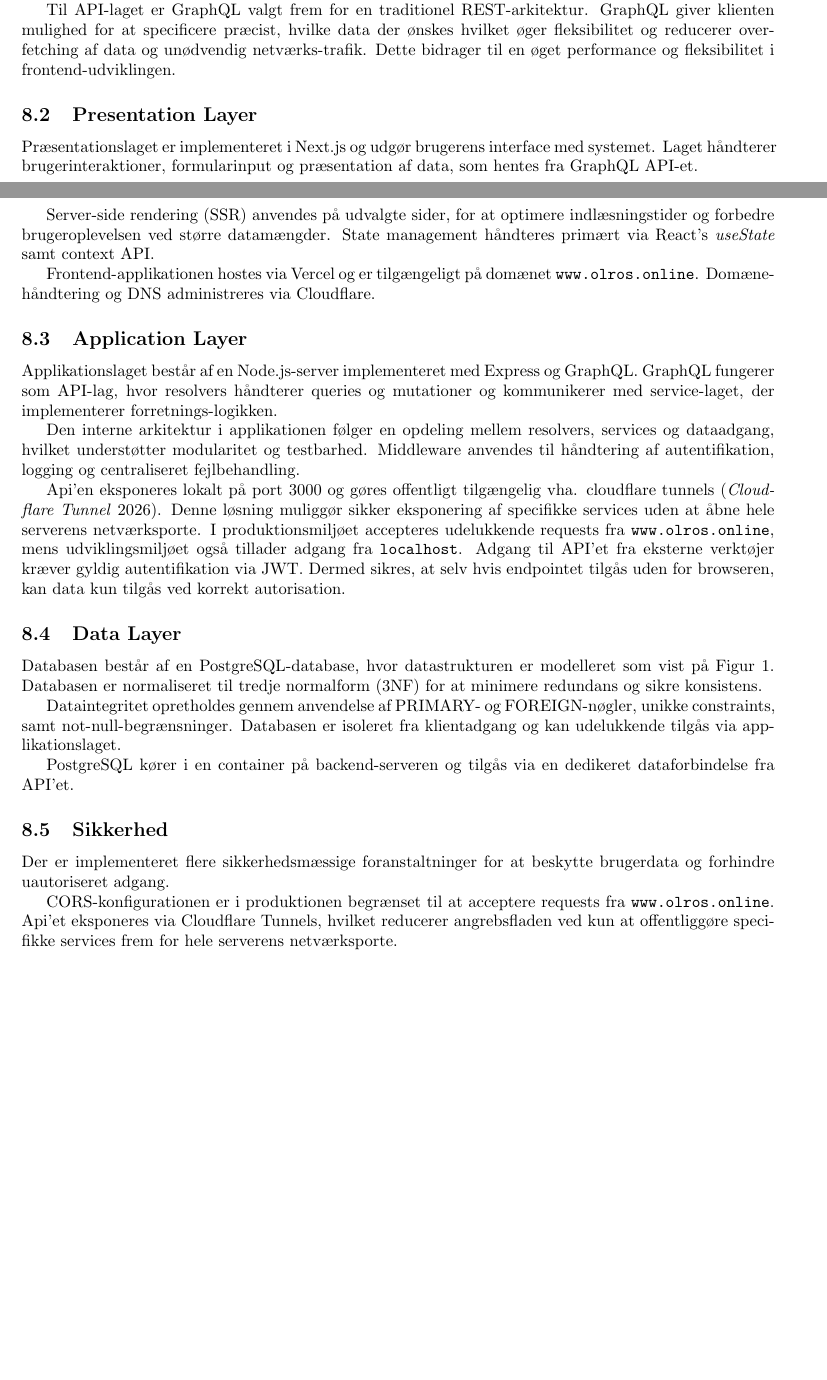
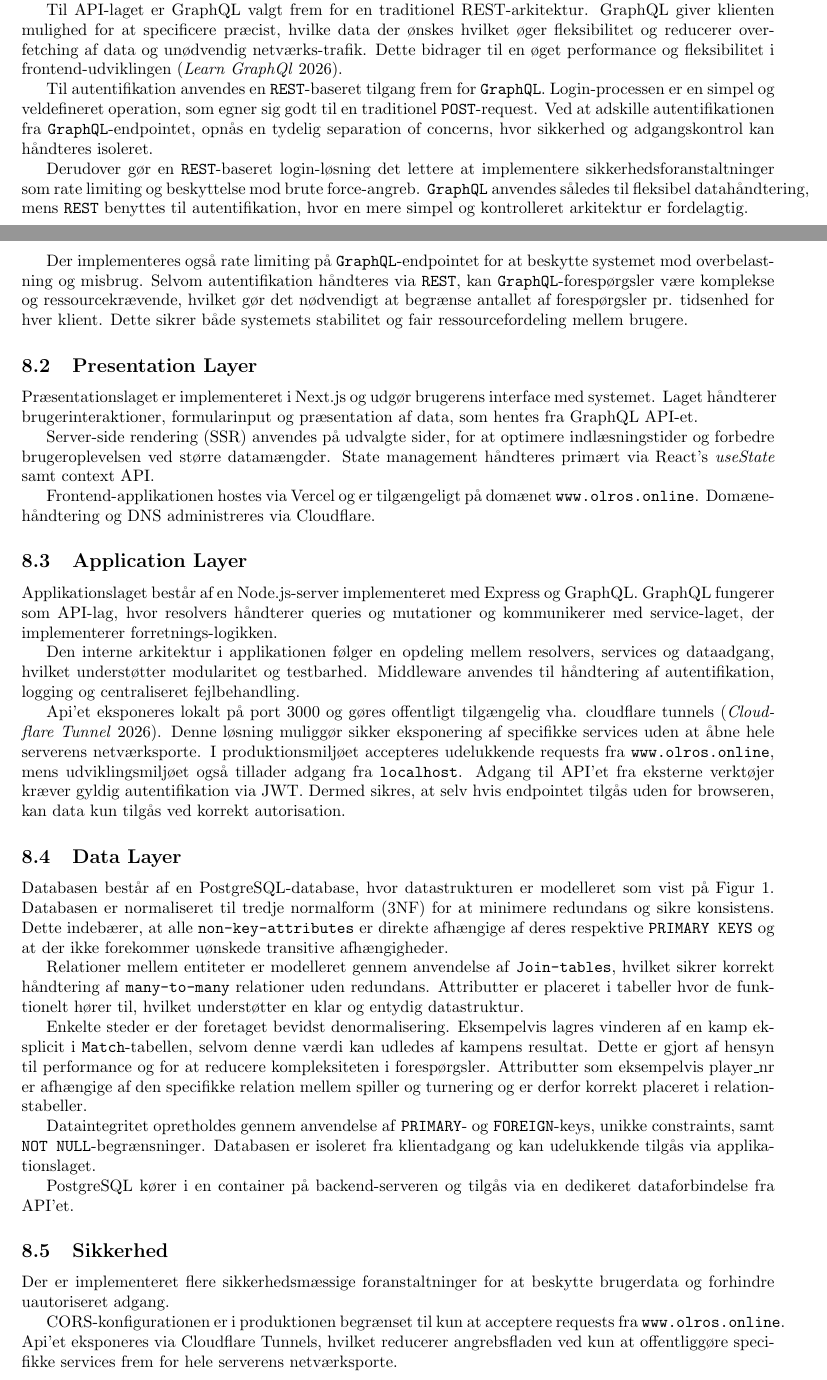
Before and after one commit to TacoKarl/kpolo, a LaTeX document (rapport/latex-rapport/main.tex, which reads rapport/latex-rapport/Dokumenter/07-arkitektur/system-arkitektur.tex): two parts of pages 7 and 8 of 11, joined at a grey line, cut so that both start at the same text, the shorter picture padded with empty space. Compiled offline with pdfLaTeX.

Commit message:
retskrevet og tilføjet til system arkitektur

```diff
--- a/rapport/latex-rapport/Dokumenter/07-arkitektur/system-arkitektur.tex
+++ b/rapport/latex-rapport/Dokumenter/07-arkitektur/system-arkitektur.tex
@@ -17,7 +17,22 @@ det reducerer både udviklings- og deployment-kompleksitet.
 Til API-laget er GraphQL valgt frem for en traditionel REST-arkitektur.
 GraphQL giver klienten mulighed for at specificere præcist, hvilke data der ønskes
 hvilket øger fleksibilitet og reducerer over-fetching af data og unødvendig netværks-trafik.
-Dette bidrager til en øget performance og fleksibilitet i frontend-udviklingen.
+Dette bidrager til en øget performance og fleksibilitet i frontend-udviklingen\ (\cite{graphql}).
+
+Til autentifikation anvendes en \texttt{REST}-baseret tilgang frem for \texttt{GraphQL}.
+Login-processen er en simpel og veldefineret operation, som egner sig godt til en traditionel \texttt{POST}-request.
+Ved at adskille autentifikationen fra \texttt{GraphQL}-endpointet, opnås en tydelig separation of concerns, hvor sikkerhed
+og adgangskontrol kan håndteres isoleret.
+
+Derudover gør en \texttt{REST}-baseret login-løsning det lettere at implementere sikkerhedsforanstaltninger som rate limiting
+og beskyttelse mod brute force-angreb.
+\texttt{GraphQL} anvendes således til fleksibel datahåndtering, mens \texttt{REST} benyttes til autentifikation, hvor en mere
+simpel og kontrolleret arkitektur er fordelagtig.
+
+Der implementeres også rate limiting på \texttt{GraphQL}-endpointet for at beskytte systemet mod overbelastning og misbrug.
+Selvom autentifikation håndteres via \texttt{REST}, kan \texttt{GraphQL}-forespørgsler være komplekse og ressourcekrævende,
+hvilket gør det nødvendigt at begrænse antallet af forespørgsler pr. tidsenhed for hver klient.
+Dette sikrer både systemets stabilitet og fair ressourcefordeling mellem brugere.
 
 \subsection{Presentation Layer}
 Præsentationslaget er implementeret i Next.js og udgør brugerens interface med systemet.
@@ -37,22 +52,37 @@ GraphQL fungerer som API-lag, hvor resolvers håndterer queries og mutationer
 og kommunikerer med service-laget, der implementerer forretnings-logikken.
 
 Den interne arkitektur i applikationen følger en opdeling mellem resolvers, services og dataadgang,
-hvilket understøtter modularitet og testbarhed. Middleware anvendes til håndtering af autentifikation,
-logging og centraliseret fejlbehandling.
+hvilket understøtter modularitet og testbarhed.
+Middleware anvendes til håndtering af autentifikation, logging og centraliseret fejlbehandling.
 
-Api'en eksponeres lokalt på port 3000 og gøres offentligt tilgængelig vha. cloudflare tunnels~(\cite{cloudflare_tunnels}).
+Api'et eksponeres lokalt på port 3000 og gøres offentligt tilgængelig vha. cloudflare tunnels\ (\cite{cloudflare_tunnels}).
 Denne løsning muliggør sikker eksponering af specifikke services uden at åbne hele serverens netværksporte.
 I produktionsmiljøet accepteres udelukkende requests fra \texttt{www.olros.online}, mens udviklingsmiljøet
-også tillader adgang fra \texttt{localhost}. Adgang til API'et fra eksterne verktøjer kræver gyldig autentifikation
-via JWT. Dermed sikres, at selv hvis endpointet tilgås uden for browseren, kan data kun tilgås ved korrekt autorisation.
+også tillader adgang fra \texttt{localhost}.
+Adgang til API'et fra eksterne verktøjer kræver gyldig autentifikation via JWT. Dermed sikres, at selv hvis endpointet
+tilgås uden for browseren, kan data kun tilgås ved korrekt autorisation.
 
 \subsection{Data Layer}
 
 Databasen består af en PostgreSQL-database, hvor datastrukturen er modelleret som vist på Figur~\ref{fig:ER-diagram}.
-Databasen er normaliseret til tredje normalform (3NF) for at minimere redundans og sikre konsistens.
+Databasen er normaliseret til tredje normalform (3NF) for at minimere redundans og sikre konsistens. Dette indebærer, at
+alle \texttt{non-key-attributes} er direkte afhængige af deres respektive \texttt{PRIMARY KEYS} og at der ikke forekommer
+uønskede transitive afhængigheder.
 
-Dataintegritet opretholdes gennem anvendelse af PRIMARY- og FOREIGN-nøgler, unikke constraints, samt
-not-null-begrænsninger. Databasen er isoleret fra klientadgang og kan udelukkende tilgås via applikationslaget.
+Relationer mellem entiteter er modelleret gennem anvendelse af \texttt{Join-tables}, hvilket sikrer korrekt håndtering af
+\texttt{many-to-many} relationer uden redundans.
+Attributter er placeret i tabeller hvor de funktionelt hører til,
+hvilket understøtter en klar og entydig datastruktur.
+
+Enkelte steder er der foretaget bevidst denormalisering.
+Eksempelvis lagres vinderen af en kamp eksplicit i \texttt{Match}-tabellen, selvom denne værdi kan udledes af kampens resultat.
+Dette er gjort af hensyn til performance og for at reducere kompleksiteten i forespørgsler.
+Attributter som eksempelvis player\_nr er afhængige af den specifikke relation mellem spiller og turnering og er derfor
+korrekt placeret i relationstabeller.
+
+Dataintegritet opretholdes gennem anvendelse af \texttt{PRIMARY}- og \texttt{FOREIGN}-keys, unikke constraints, samt
+\texttt{NOT NULL}-begrænsninger.
+Databasen er isoleret fra klientadgang og kan udelukkende tilgås via applikationslaget.
 
 PostgreSQL kører i en container på backend-serveren og tilgås via en dedikeret dataforbindelse fra API'et.
 
@@ -60,12 +90,12 @@ PostgreSQL kører i en container på backend-serveren og tilgås via en dedikere
 
 Der er implementeret flere sikkerhedsmæssige foranstaltninger for at beskytte brugerdata og forhindre uautoriseret adgang.
 
-CORS-konfigurationen er i produktionen begrænset til at acceptere requests fra \texttt{www.olros.online}.
+CORS-konfigurationen er i produktionen begrænset til kun at acceptere requests fra \texttt{www.olros.online}.
 Api'et eksponeres via Cloudflare Tunnels, hvilket reducerer angrebsfladen ved kun at offentliggøre specifikke
 services frem for hele serverens netværksporte.
 
-Al kommunikation foregår over HTTPS for at forhindre aflytning og man-in-the-middle-angreb. Autentifikation
-håndteres ved brug af JSON Web Tokens og brugeradgangskoder lagres udelukkende som salted hashes genereret med \textit{bcrypt}.
+Al kommunikation foregår over HTTPS for at forhindre aflytning og man-in-the-middle-angreb.
+Autentifikation håndteres ved brug af JSON Web Tokens og brugeradgangskoder lagres udelukkende som salted hashes genereret med \textit{bcrypt}.
 
 \subsection{Kvalitetsattributter}
 
```
Also changed, not shown: rapport/latex-rapport/bibliography/bibliography.bib (+8 -0 lines).
